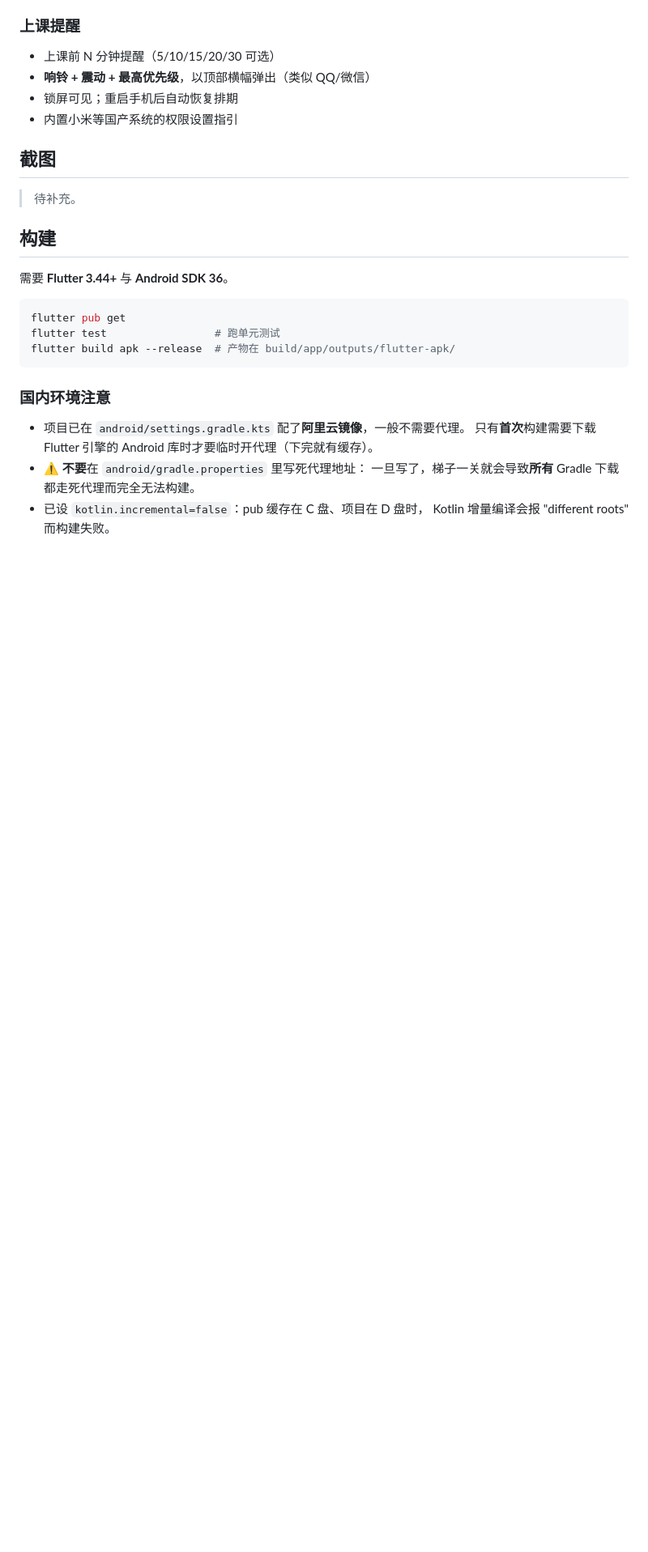
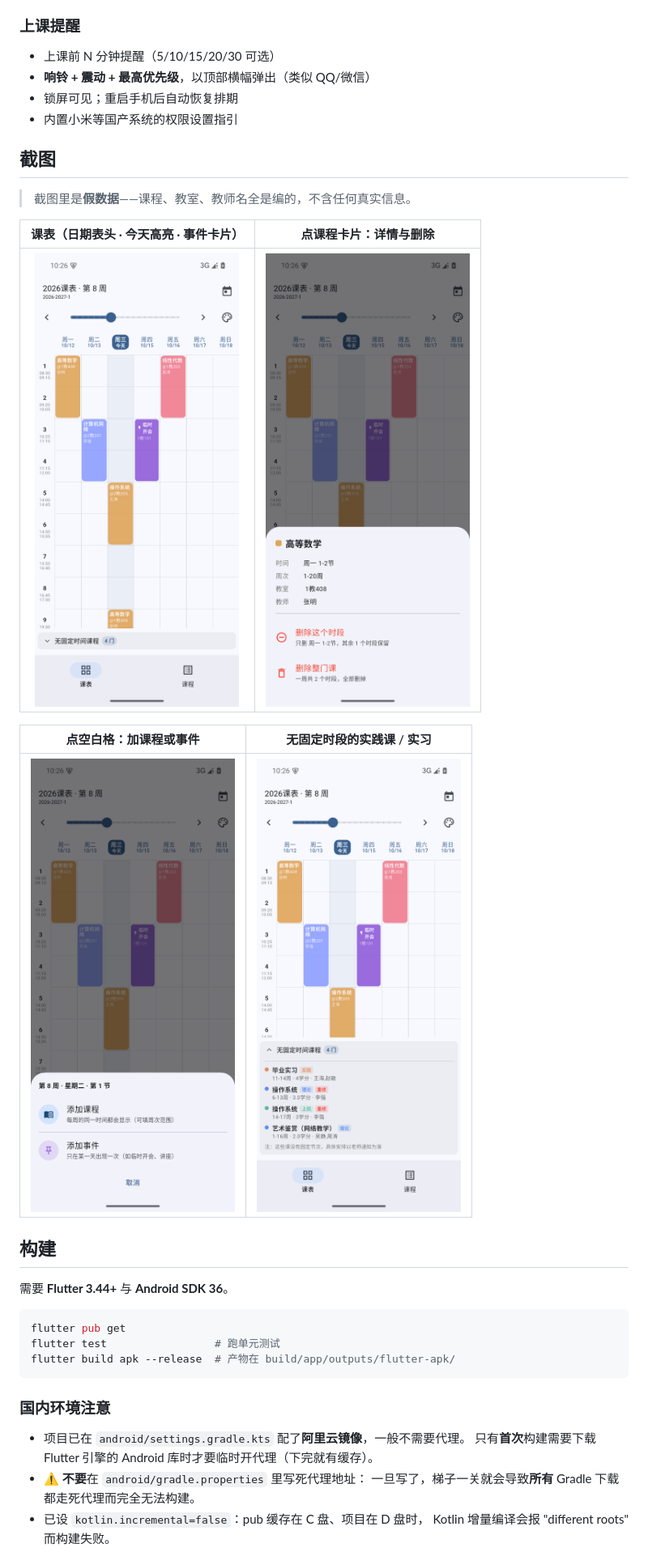
Before and after one commit to sxyubai/lzit-schedule, a Markdown page: README.md, the part around the change. Shown: that part at 81% size. GitHub-like rendering; pictures changed too: docs/screenshots/01-timetable.png (added), docs/screenshots/02-course-detail.png (added), docs/screenshots/03-add-entry.png (added); blank space fills up the shorter version.

Commit message:
文档：README 补上截图（假数据，不含真实信息）
截图放在 docs/screenshots/，已压到 540px 宽。顺带把模拟器 fixture 里的教师名换成虚构名字（原来是真实教师姓名，不该出现在公开仓库的截图里）。

```diff
--- a/README.md
+++ b/README.md
@@ -34,7 +34,15 @@
 
 ## 截图
 
-> 待补充。
+> 截图里是**假数据**——课程、教室、教师名全是编的，不含任何真实信息。
+
+| 课表（日期表头 · 今天高亮 · 事件卡片） | 点课程卡片：详情与删除 |
+| :---: | :---: |
+| ![课表](docs/screenshots/01-timetable.png) | ![课程详情与删除](docs/screenshots/02-course-detail.png) |
+
+| 点空白格：加课程或事件 | 无固定时段的实践课 / 实习 |
+| :---: | :---: |
+| ![添加课程或事件](docs/screenshots/03-add-entry.png) | ![无固定时段课程](docs/screenshots/04-unscheduled.png) |
 
 ## 构建
 
```
Also changed, not shown: 1 other file.
